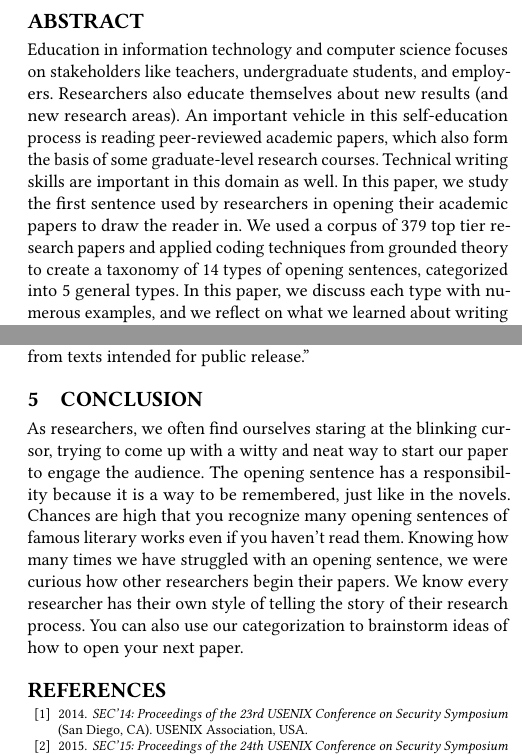
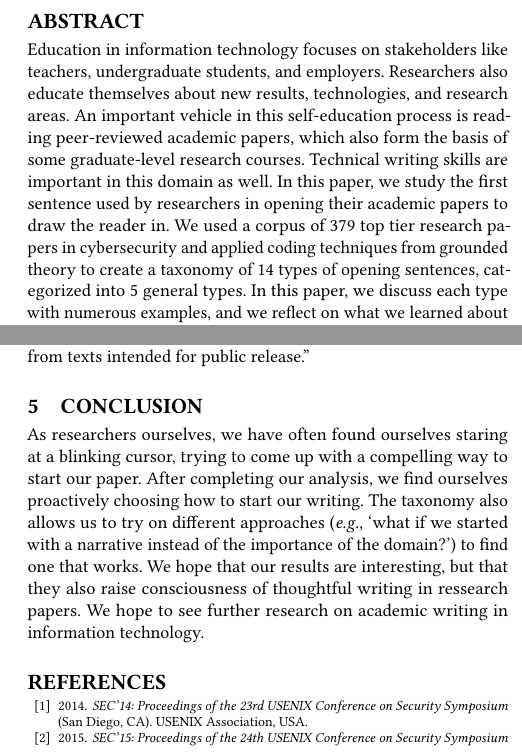
Before and after one commit to MadibaGroup/2020-Opening, a LaTeX paper (sigite/main.tex): two parts of the columns of pages 1 and 6 of 6, joined at a grey line, cut so that both start at the same text. Compiled offline with pdfLaTeX.

Commit message:
a few more tweaks

```diff
--- a/sigite/main.tex
+++ b/sigite/main.tex
@@ -42,7 +42,7 @@
 
 \begin{abstract}
 
-Education in information technology and computer science focuses on stakeholders like teachers, undergraduate students, and employers. Researchers also educate themselves about new results (and new research areas). An important vehicle in this self-education process is reading peer-reviewed academic papers, which also form the basis of some graduate-level research courses. Technical writing skills are important in this domain as well. In this paper, we study the first sentence used by researchers in opening their academic papers to draw the reader in. We used a corpus of 379 top tier research papers and applied coding techniques from grounded theory to create a taxonomy of 14 types of opening sentences, categorized into 5 general types. In this paper, we discuss each type with numerous examples, and we reflect on what we learned about writing after examining all of these sentences.
+Education in information technology focuses on stakeholders like teachers, undergraduate students, and employers. Researchers also educate themselves about new results, technologies, and research areas. An important vehicle in this self-education process is reading peer-reviewed academic papers, which also form the basis of some graduate-level research courses. Technical writing skills are important in this domain as well. In this paper, we study the first sentence used by researchers in opening their academic papers to draw the reader in. We used a corpus of 379 top tier research papers in cybersecurity and applied coding techniques from grounded theory to create a taxonomy of 14 types of opening sentences, categorized into 5 general types. In this paper, we discuss each type with numerous examples, and we reflect on what we learned about writing after examining all of these sentences.
 
 \end{abstract}
 
@@ -78,7 +78,7 @@ While this project might seem superfluous, we want to raise awareness about the
 
 \paragraph{Relevance to Education}
 
-An important aspect of education is setting an effective curriculum within the classroom. Technical writing is now considered an essential communication skill (ACM/IEEE Computing Curricula 2020~\cite{CC2020,CC2020report}). In part, this is founded on research dating back to the 1990s on how to move writing from the English department into computer science~\cite{Pes91,TP93,FPC96,Kay98}.
+An important aspect of education is setting an effective curriculum within the classroom. Technical writing is now considered an essential communication skill (ACM/IEEE Computing Curricula 2020~\cite{CC2020,CC2020report}). In part, this is founded on research dating back to the 1990s on how to move writing from the English department into computer science and information technology~\cite{Pes91,TP93,FPC96,Kay98}.
 
 In this paper, we look at technical writing from a different angle. We concentrate on peer-reviewed research papers and assert that academic papers are one of the primary vectors for communication and education of new ideas between researchers. A written paper can reach a much wider audience than attendees at a conference where the research is presented or those with who benefit from direct communication with an author. Beyond this, academic papers are used in the classroom, particularly in course offered to graduate students.
 
@@ -362,8 +362,7 @@ Using colorful language is probably best in moderation. Text that is very ornate
 
 \paragraph{The Arc of Time.} Appealing to the notion that a domain is important because of its longevity is also a common way to start a paper in our data set. The idea of appealing to years or decades of work is extremely common (``Over the last few years there have been numerous reports…'' ``The last decade in cryptography…'' ``Over the past few years, face authentication systems…'' ``For several decades, car keys…''). The longest timeframe in our dataset is: ``Redaction of sensitive information from documents has been used since ancient times as a means of concealing and removing secrets from texts intended for public release.''
 
-
 \section{Conclusion}
 
-As researchers, we often find ourselves staring at the blinking cursor, trying to come up with a witty and neat way to start our paper to engage the audience. The opening sentence has a responsibility because it is a way to be remembered, just like in the novels. Chances are high that you recognize many opening sentences of famous literary works even if you haven’t read them. Knowing how many times we have struggled with an opening sentence, we were curious how other researchers begin their papers. We know every researcher has their own style of telling the story of their research process. You can also use our categorization to brainstorm ideas of how to open your next paper.
+As researchers ourselves, we have often found ourselves staring at a blinking cursor, trying to come up with a compelling way to start our paper. After completing our analysis, we find ourselves proactively choosing how to start our writing. The taxonomy also allows us to try on different approaches (\eg `what if we started with a narrative instead of the importance of the domain?') to find one that works. We hope that our results are interesting, but that they also raise consciousness of thoughtful writing in ressearch papers. We hope to see further research on academic writing in information technology.
 
```
Also changed, not shown: sigite/main.pdf, sigite/main.tex (6 more changed lines), 1 other file.
